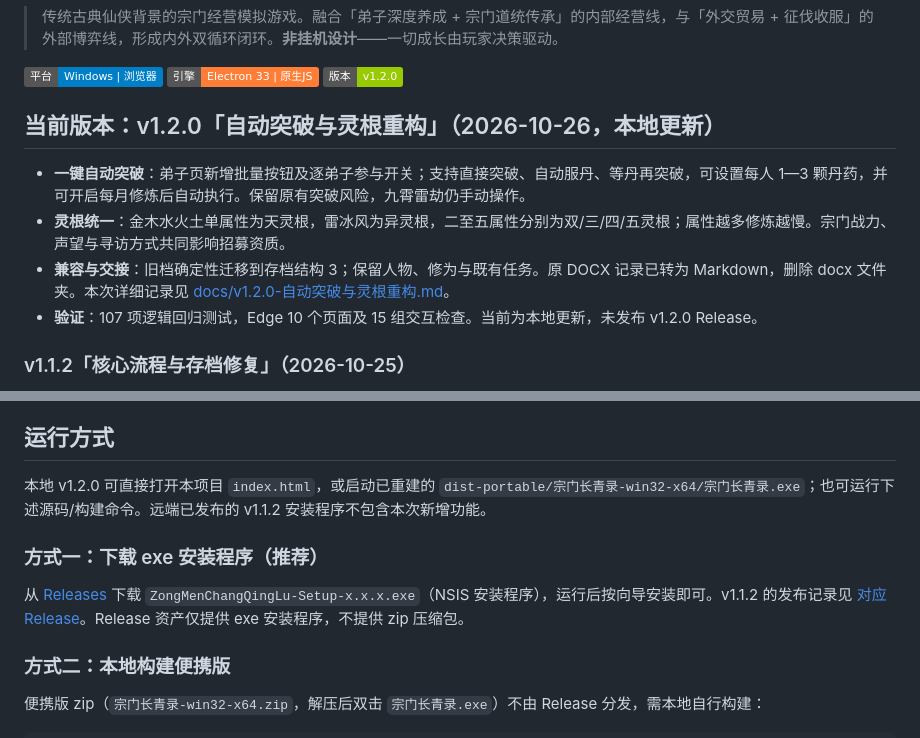
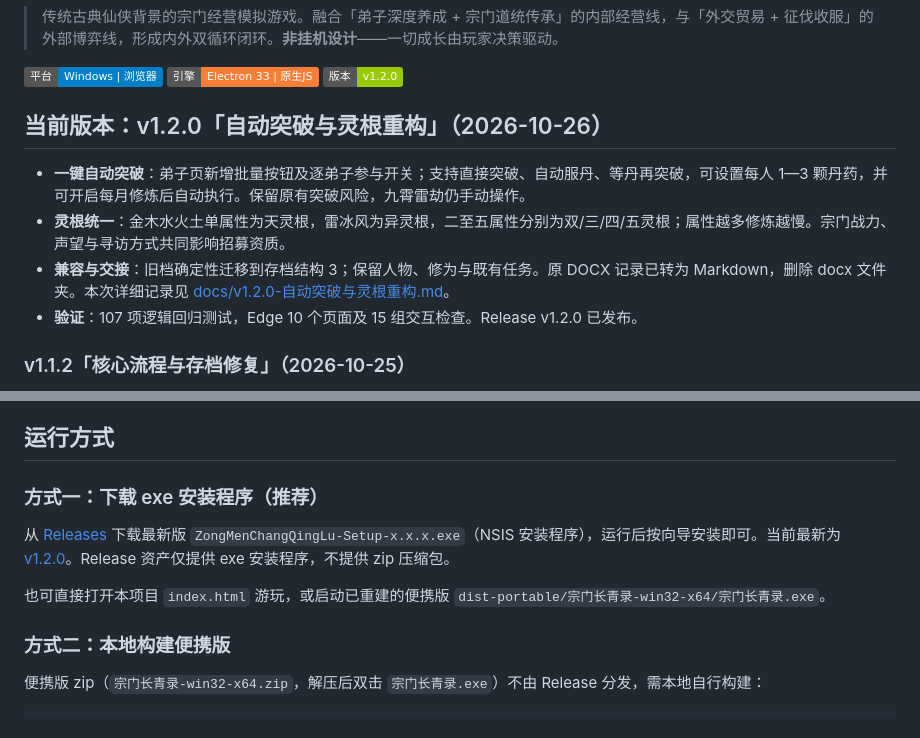
Before and after one commit to Muuurain/zongmen-changqinglu, a Markdown page: README.md, 2 parts joined by grey strips. Rendered like a GitHub page; badges without logos.

Commit message:
v1.2.0 发布：progress/README 同步发布状态与接手核查记录

```diff
--- a/README.md
+++ b/README.md
@@ -4,12 +4,12 @@
 
 ![平台](https://img.shields.io/badge/平台-Windows%20%7C%20浏览器-blue) ![引擎](https://img.shields.io/badge/引擎-Electron%2033%20%7C%20原生JS-orange) ![版本](https://img.shields.io/badge/版本-v1.2.0-green)
 
-## 当前版本：v1.2.0「自动突破与灵根重构」（2026-10-26，本地更新）
+## 当前版本：v1.2.0「自动突破与灵根重构」（2026-10-26）
 
 - **一键自动突破**：弟子页新增批量按钮及逐弟子参与开关；支持直接突破、自动服丹、等丹再突破，可设置每人 1—3 颗丹药，并可开启每月修炼后自动执行。保留原有突破风险，九霄雷劫仍手动操作。
 - **灵根统一**：金木水火土单属性为天灵根，雷冰风为异灵根，二至五属性分别为双/三/四/五灵根；属性越多修炼越慢。宗门战力、声望与寻访方式共同影响招募资质。
 - **兼容与交接**：旧档确定性迁移到存档结构 3；保留人物、修为与既有任务。原 DOCX 记录已转为 Markdown，删除 docx 文件夹。本次详细记录见 [docs/v1.2.0-自动突破与灵根重构.md](docs/v1.2.0-自动突破与灵根重构.md)。
-- **验证**：107 项逻辑回归测试，Edge 10 个页面及 15 组交互检查。当前为本地更新，未发布 v1.2.0 Release。
+- **验证**：107 项逻辑回归测试，Edge 10 个页面及 15 组交互检查。Release v1.2.0 已发布。
 
 ### v1.1.2「核心流程与存档修复」（2026-10-25）
 
@@ -51,10 +51,10 @@
 
 ## 运行方式
 
-本地 v1.2.0 可直接打开本项目 `index.html`，或启动已重建的 `dist-portable/宗门长青录-win32-x64/宗门长青录.exe`；也可运行下述源码/构建命令。远端已发布的 v1.1.2 安装程序不包含本次新增功能。
+### 方式一：下载 exe 安装程序（推荐）
+从 [Releases](../../releases) 下载最新版 `ZongMenChangQingLu-Setup-x.x.x.exe`（NSIS 安装程序），运行后按向导安装即可。当前最新为 [v1.2.0](../../releases/tag/v1.2.0)。Release 资产仅提供 exe 安装程序，不提供 zip 压缩包。
 
-### 方式一：下载 exe 安装程序（推荐）
-从 [Releases](../../releases) 下载 `ZongMenChangQingLu-Setup-x.x.x.exe`（NSIS 安装程序），运行后按向导安装即可。v1.1.2 的发布记录见 [对应 Release](../../releases/tag/v1.1.2)。Release 资产仅提供 exe 安装程序，不提供 zip 压缩包。
+也可直接打开本项目 `index.html` 游玩，或启动已重建的便携版 `dist-portable/宗门长青录-win32-x64/宗门长青录.exe`。
 
 ### 方式二：本地构建便携版
 便携版 zip（`宗门长青录-win32-x64.zip`，解压后双击 `宗门长青录.exe`）不由 Release 分发，需本地自行构建：
```
Also changed, not shown: docs/progress.md (+5 -4 lines).
